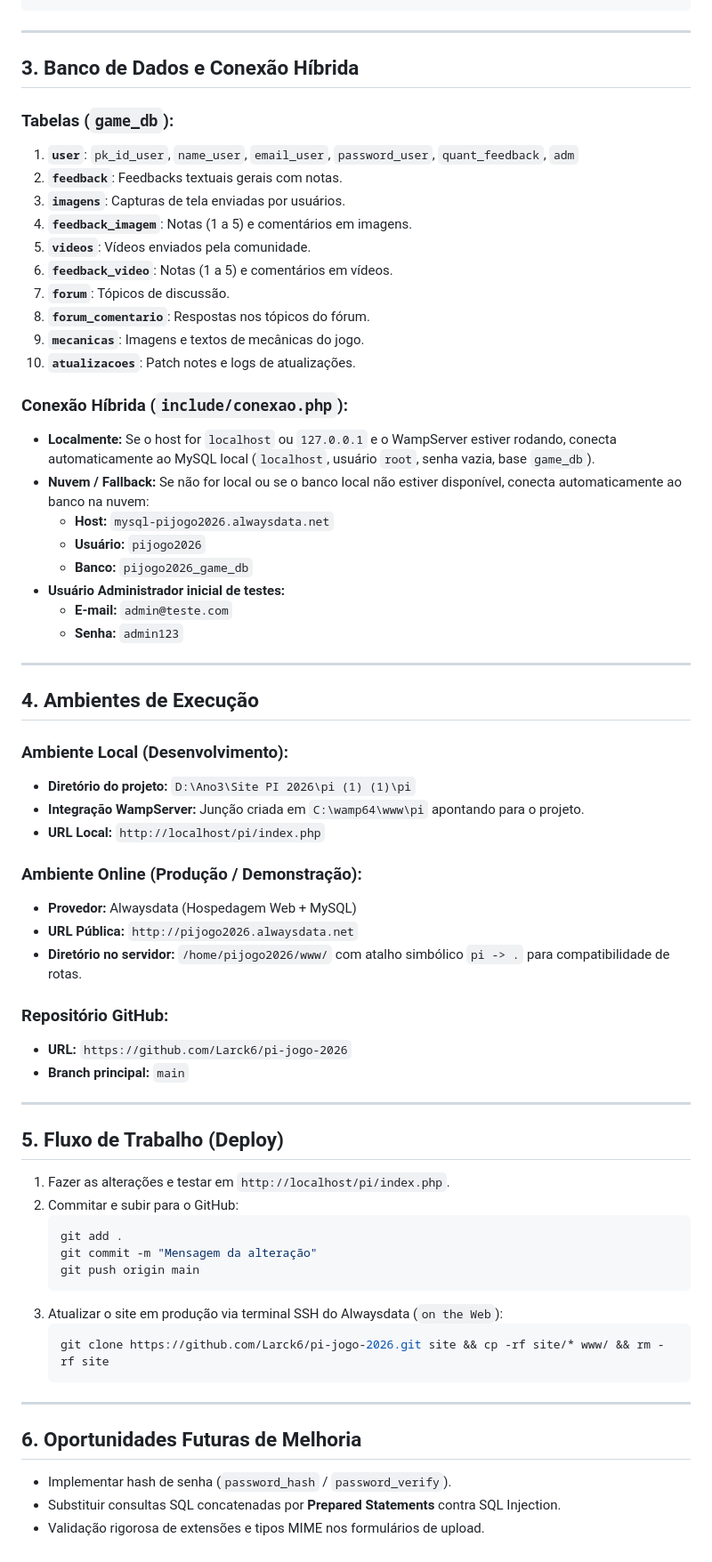
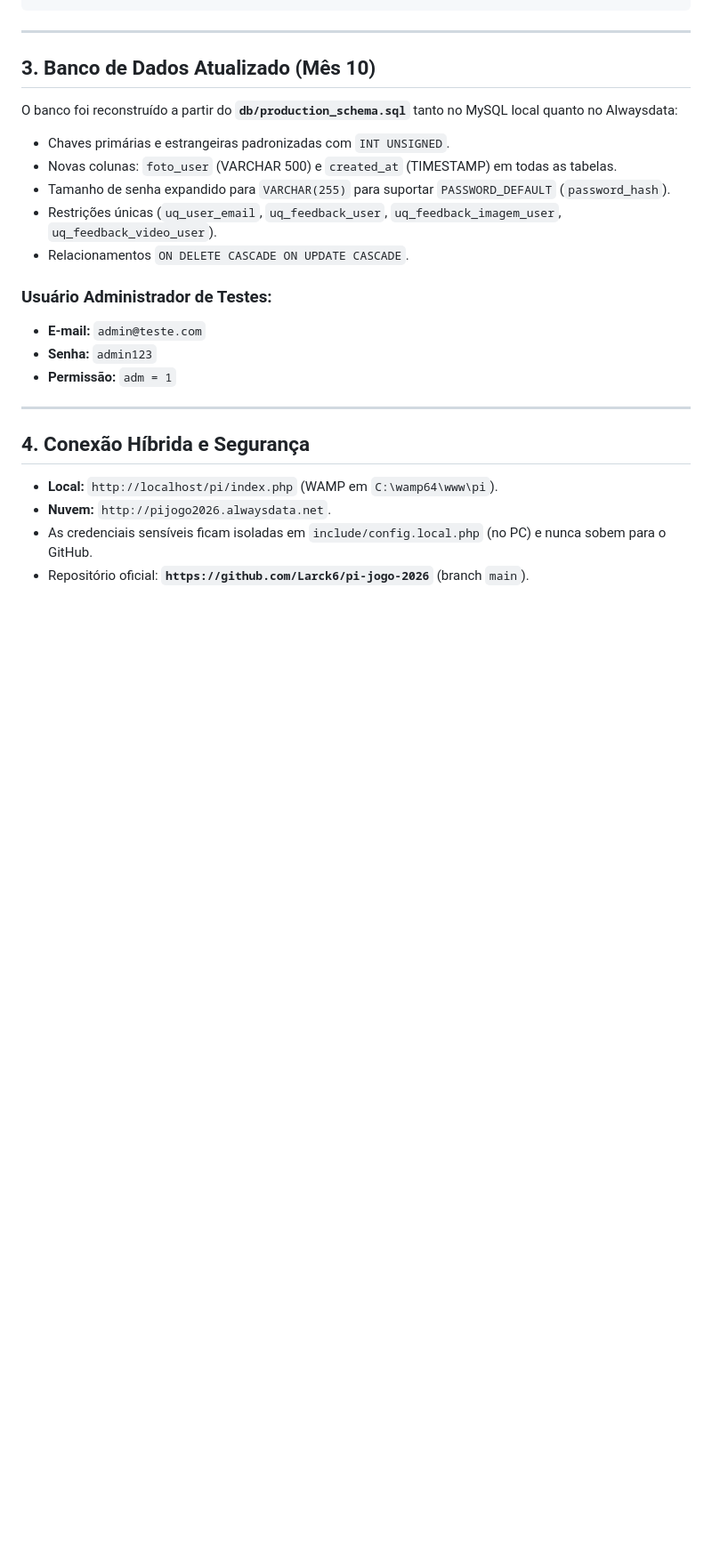
Before and after one commit to Larck6/pi-jogo-2026, a Markdown page: contexto_IA_projeto_PI_2026.md, the part around one of its changes. Shown at 89% size. GitHub-like rendering; blank space fills up the shorter version.

````diff
--- a/contexto_IA_projeto_PI_2026.md
+++ b/contexto_IA_projeto_PI_2026.md
@@ -60,66 +76,23 @@ pi/
 
 ---
 
-## 3. Banco de Dados e Conexão Híbrida
+## 3. Banco de Dados Atualizado (Mês 10)
+O banco foi reconstruído a partir do **`db/production_schema.sql`** tanto no MySQL local quanto no Alwaysdata:
+* Chaves primárias e estrangeiras padronizadas com `INT UNSIGNED`.
+* Novas colunas: `foto_user` (VARCHAR 500) e `created_at` (TIMESTAMP) em todas as tabelas.
+* Tamanho de senha expandido para `VARCHAR(255)` para suportar `PASSWORD_DEFAULT` (`password_hash`).
+* Restrições únicas (`uq_user_email`, `uq_feedback_user`, `uq_feedback_imagem_user`, `uq_feedback_video_user`).
+* Relacionamentos `ON DELETE CASCADE ON UPDATE CASCADE`.
 
-### Tabelas (`game_db`):
-1. **`user`**: `pk_id_user`, `name_user`, `email_user`, `password_user`, `quant_feedback`, `adm`
-2. **`feedback`**: Feedbacks textuais gerais com notas.
-3. **`imagens`**: Capturas de tela enviadas por usuários.
-4. **`feedback_imagem`**: Notas (1 a 5) e comentários em imagens.
-5. **`videos`**: Vídeos enviados pela comunidade.
-6. **`feedback_video`**: Notas (1 a 5) e comentários em vídeos.
-7. **`forum`**: Tópicos de discussão.
-8. **`forum_comentario`**: Respostas nos tópicos do fórum.
-9. **`mecanicas`**: Imagens e textos de mecânicas do jogo.
-10. **`atualizacoes`**: Patch notes e logs de atualizações.
-
-### Conexão Híbrida (`include/conexao.php`):
-* **Localmente:** Se o host for `localhost` ou `127.0.0.1` e o WampServer estiver rodando, conecta automaticamente ao MySQL local (`localhost`, usuário `root`, senha vazia, base `game_db`).
-* **Nuvem / Fallback:** Se não for local ou se o banco local não estiver disponível, conecta automaticamente ao banco na nuvem:
-  * **Host:** `mysql-pijogo2026.alwaysdata.net`
-  * **Usuário:** `pijogo2026`
-  * **Banco:** `pijogo2026_game_db`
-* **Usuário Administrador inicial de testes:**
-  * **E-mail:** `admin@teste.com`
-  * **Senha:** `admin123`
+### Usuário Administrador de Testes:
+* **E-mail:** `admin@teste.com`
+* **Senha:** `admin123`
+* **Permissão:** `adm = 1`
 
 ---
 
-## 4. Ambientes de Execução
-
-### Ambiente Local (Desenvolvimento):
-* **Diretório do projeto:** `D:\Ano3\Site PI 2026\pi (1) (1)\pi`
-* **Integração WampServer:** Junção criada em `C:\wamp64\www\pi` apontando para o projeto.
-* **URL Local:** `http://localhost/pi/index.php`
-
-### Ambiente Online (Produção / Demonstração):
-* **Provedor:** Alwaysdata (Hospedagem Web + MySQL)
-* **URL Pública:** `http://pijogo2026.alwaysdata.net`
-* **Diretório no servidor:** `/home/pijogo2026/www/` com atalho simbólico `pi -> .` para compatibilidade de rotas.
-
-### Repositório GitHub:
-* **URL:** `https://github.com/Larck6/pi-jogo-2026`
-* **Branch principal:** `main`
-
----
-
-## 5. Fluxo de Trabalho (Deploy)
-1. Fazer as alterações e testar em `http://localhost/pi/index.php`.
-2. Commitar e subir para o GitHub:
-   ```bash
-   git add .
-   git commit -m "Mensagem da alteração"
-   git push origin main
-   ```
-3. Atualizar o site em produção via terminal SSH do Alwaysdata (`on the Web`):
-   ```bash
-   git clone https://github.com/Larck6/pi-jogo-2026.git site && cp -rf site/* www/ && rm -rf site
-   ```
-
----
-
-## 6. Oportunidades Futuras de Melhoria
-* Implementar hash de senha (`password_hash` / `password_verify`).
-* Substituir consultas SQL concatenadas por **Prepared Statements** contra SQL Injection.
-* Validação rigorosa de extensões e tipos MIME nos formulários de upload.
+## 4. Conexão Híbrida e Segurança
+* **Local:** `http://localhost/pi/index.php` (WAMP em `C:\wamp64\www\pi`).
+* **Nuvem:** `http://pijogo2026.alwaysdata.net`.
+* As credenciais sensíveis ficam isoladas em `include/config.local.php` (no PC) e nunca sobem para o GitHub.
+* Repositório oficial: **`https://github.com/Larck6/pi-jogo-2026`** (branch `main`).
````
Also changed, not shown: other parts of contexto_IA_projeto_PI_2026.md (+54 -38 lines).
